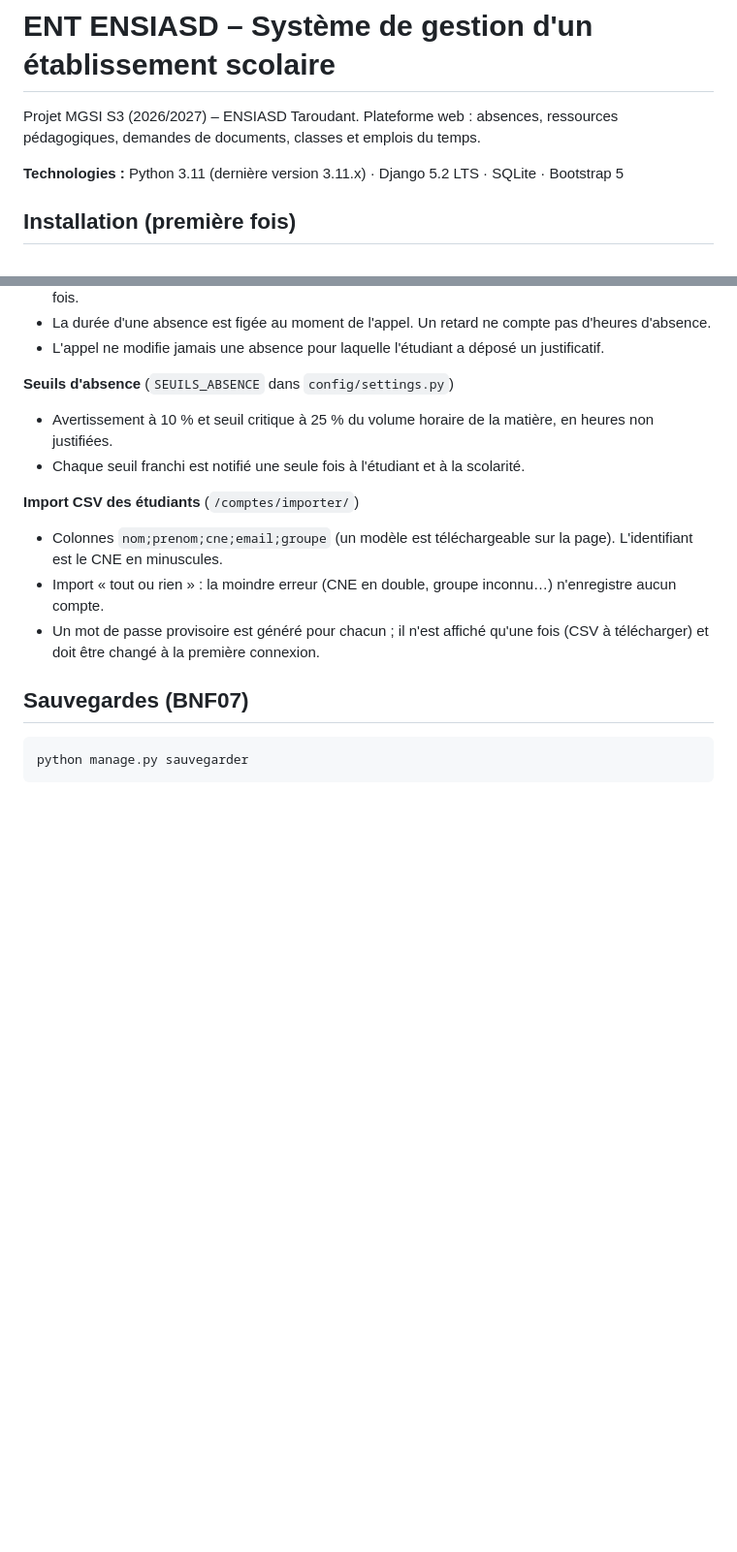
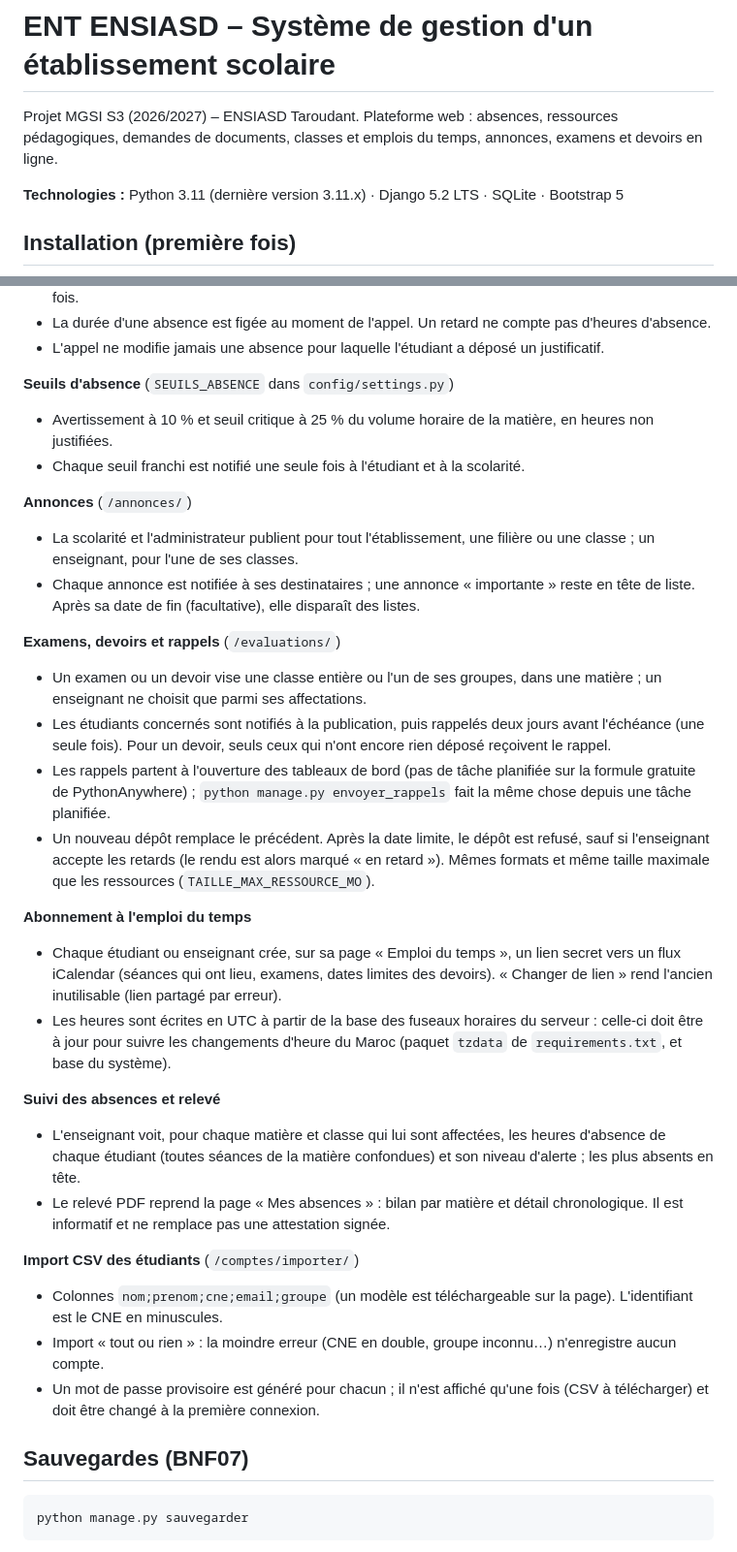
Before and after one commit to Khattouaymen/ent-ensiasd, a Markdown page: README.md, 2 parts joined by grey strips. Shown at 97% size. Drawn GitHub-style; blank space fills up the shorter version.

```diff
--- a/README.md
+++ b/README.md
@@ -1,7 +1,8 @@
 # ENT ENSIASD – Système de gestion d'un établissement scolaire
 
 Projet MGSI S3 (2026/2027) – ENSIASD Taroudant.
-Plateforme web : absences, ressources pédagogiques, demandes de documents, classes et emplois du temps.
+Plateforme web : absences, ressources pédagogiques, demandes de documents, classes et emplois du temps,
+annonces, examens et devoirs en ligne.
 
 **Technologies :** Python 3.11 (dernière version 3.11.x) · Django 5.2 LTS · SQLite · Bootstrap 5
 
@@ -81,6 +85,32 @@ Toutes les user stories du backlog (US01 à US18) sont réalisées, ainsi que le
 - Avertissement à 10 % et seuil critique à 25 % du volume horaire de la matière, en heures non justifiées.
 - Chaque seuil franchi est notifié une seule fois à l'étudiant et à la scolarité.
 
+**Annonces** (`/annonces/`)
+- La scolarité et l'administrateur publient pour tout l'établissement, une filière ou une classe ; un enseignant, pour l'une de ses classes.
+- Chaque annonce est notifiée à ses destinataires ; une annonce « importante » reste en tête de liste.
+  Après sa date de fin (facultative), elle disparaît des listes.
+
+**Examens, devoirs et rappels** (`/evaluations/`)
+- Un examen ou un devoir vise une classe entière ou l'un de ses groupes, dans une matière ; un enseignant ne choisit que parmi ses affectations.
+- Les étudiants concernés sont notifiés à la publication, puis rappelés deux jours avant l'échéance (une seule fois). Pour un devoir,
+  seuls ceux qui n'ont encore rien déposé reçoivent le rappel.
+- Les rappels partent à l'ouverture des tableaux de bord (pas de tâche planifiée sur la formule gratuite de PythonAnywhere) ;
+  `python manage.py envoyer_rappels` fait la même chose depuis une tâche planifiée.
+- Un nouveau dépôt remplace le précédent. Après la date limite, le dépôt est refusé, sauf si l'enseignant accepte les retards
+  (le rendu est alors marqué « en retard »). Mêmes formats et même taille maximale que les ressources (`TAILLE_MAX_RESSOURCE_MO`).
+
+**Abonnement à l'emploi du temps**
+- Chaque étudiant ou enseignant crée, sur sa page « Emploi du temps », un lien secret vers un flux iCalendar (séances qui ont lieu,
+  examens, dates limites des devoirs). « Changer de lien » rend l'ancien inutilisable (lien partagé par erreur).
+- Les heures sont écrites en UTC à partir de la base des fuseaux horaires du serveur : celle-ci doit être à jour pour suivre
+  les changements d'heure du Maroc (paquet `tzdata` de `requirements.txt`, et base du système).
+
+**Suivi des absences et relevé**
+- L'enseignant voit, pour chaque matière et classe qui lui sont affectées, les heures d'absence de chaque étudiant (toutes séances
+  de la matière confondues) et son niveau d'alerte ; les plus absents en tête.
+- Le relevé PDF reprend la page « Mes absences » : bilan par matière et détail chronologique. Il est informatif et ne remplace pas
+  une attestation signée.
+
 **Import CSV des étudiants** (`/comptes/importer/`)
 - Colonnes `nom;prenom;cne;email;groupe` (un modèle est téléchargeable sur la page). L'identifiant est le CNE en minuscules.
 - Import « tout ou rien » : la moindre erreur (CNE en double, groupe inconnu…) n'enregistre aucun compte.
```
Also changed, not shown: other parts of README.md (+14 -10 lines), deploiement/DEPLOIEMENT.md (+15 -1 lines).
